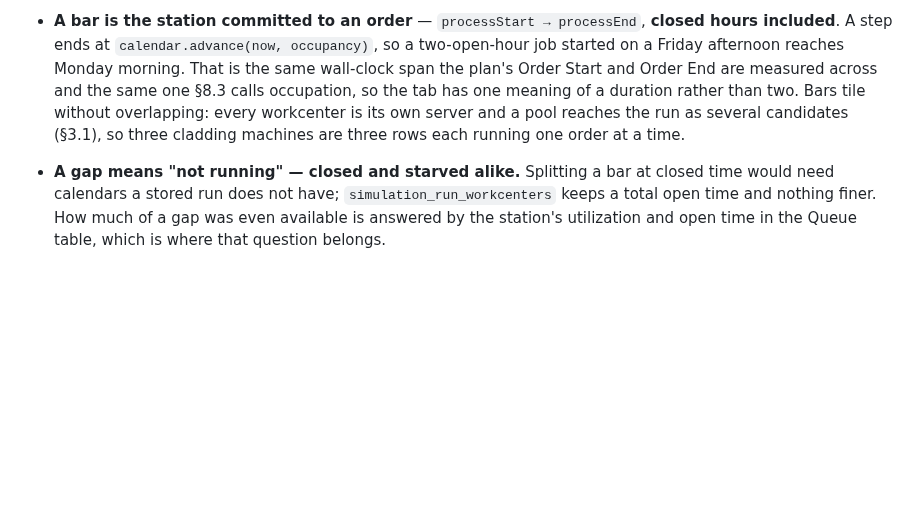
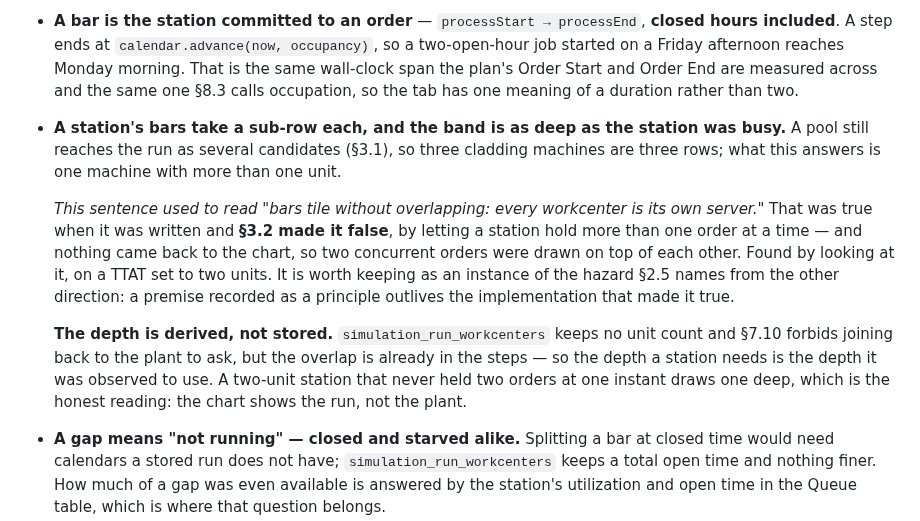
Before and after one commit to matheus-sancha/FlowMap, a Markdown page: docs/DESIGN.md, the part around the change. Drawn GitHub-style; blank space fills up the shorter version.

Commit message:
Correct what §8.6 claims about a station's bars
It still said bars tile without overlapping, which §3.2 made false and the
running app disproved. Recorded with the reason it went wrong rather than
quietly edited: a premise written down as a principle outlives the
implementation that made it true, which is §2.5's hazard arriving from the
other direction.

Co-Authored-By: Claude Opus 5 <noreply@anthropic.com>
Claude-Session: https://claude.ai/code/session_01KxZMvd5pnPnwesbQEhzmTu

```diff
--- a/docs/DESIGN.md
+++ b/docs/DESIGN.md
@@ -930,9 +930,23 @@ order, which is the one thing §7.7 exists to model.
   included**. A step ends at `calendar.advance(now, occupancy)`, so a two-open-hour job started on a
   Friday afternoon reaches Monday morning. That is the same wall-clock span the plan's Order Start
   and Order End are measured across and the same one §8.3 calls occupation, so the tab has one
-  meaning of a duration rather than two. Bars tile without overlapping: every workcenter is its own
-  server and a pool reaches the run as several candidates (§3.1), so three cladding machines are
-  three rows each running one order at a time.
+  meaning of a duration rather than two.
+- **A station's bars take a sub-row each, and the band is as deep as the station was busy.** A pool
+  still reaches the run as several candidates (§3.1), so three cladding machines are three rows;
+  what this answers is one machine with more than one unit.
+
+  _This sentence used to read "bars tile without overlapping: every workcenter is its own server."_
+  That was true when it was written and **§3.2 made it false**, by letting a station hold more than
+  one order at a time — and nothing came back to the chart, so two concurrent orders were drawn on
+  top of each other. Found by looking at it, on a TTAT set to two units. It is worth keeping as an
+  instance of the hazard §2.5 names from the other direction: a premise recorded as a principle
+  outlives the implementation that made it true.
+
+  **The depth is derived, not stored.** `simulation_run_workcenters` keeps no unit count and §7.10
+  forbids joining back to the plant to ask, but the overlap is already in the steps — so the depth a
+  station needs is the depth it was observed to use. A two-unit station that never held two orders
+  at one instant draws one deep, which is the honest reading: the chart shows the run, not the
+  plant.
 - **A gap means "not running" — closed and starved alike.** Splitting a bar at closed time would
   need calendars a stored run does not have; `simulation_run_workcenters` keeps a total open time
   and nothing finer. How much of a gap was even available is answered by the station's utilization
```
Also changed, not shown: docs/TODO.md (+10 -0 lines).
